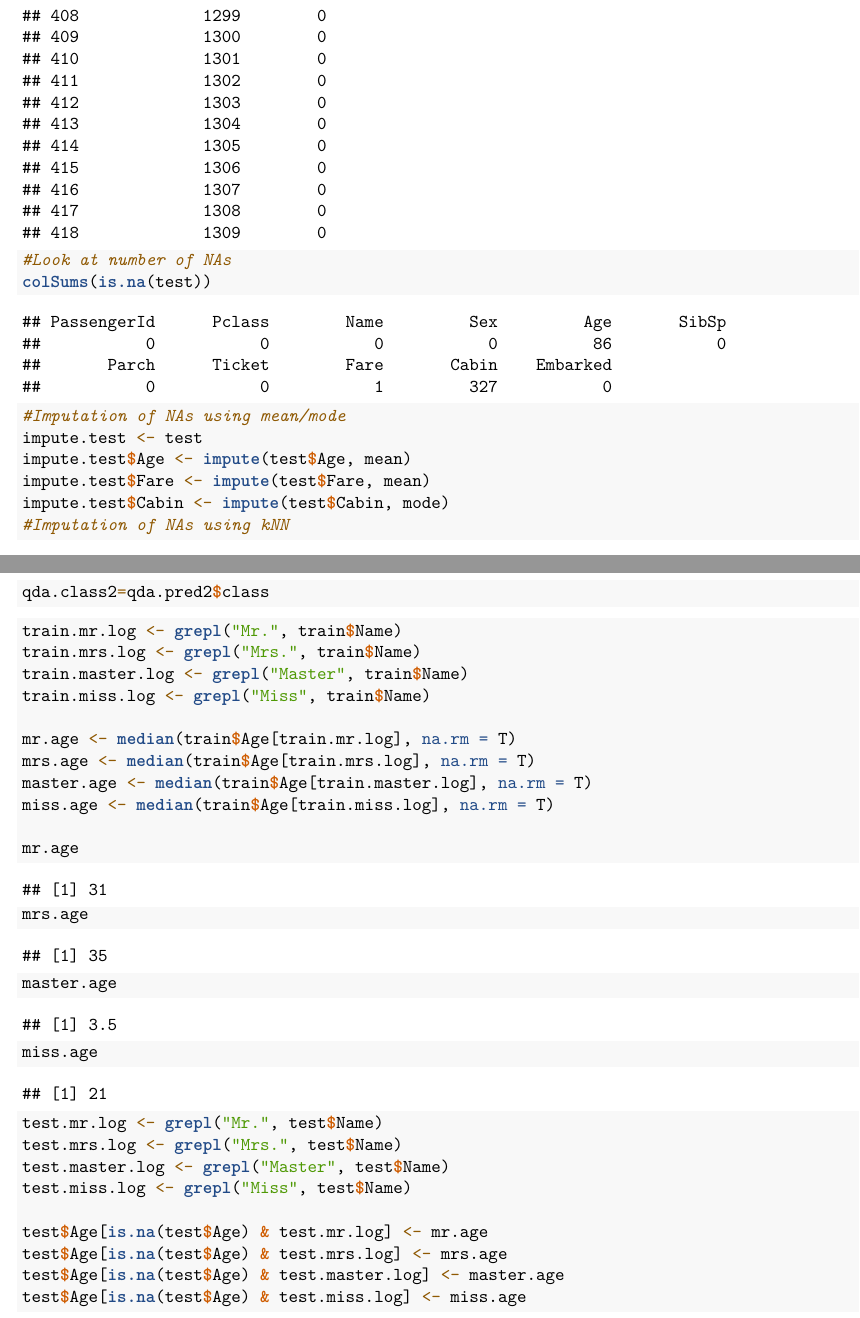
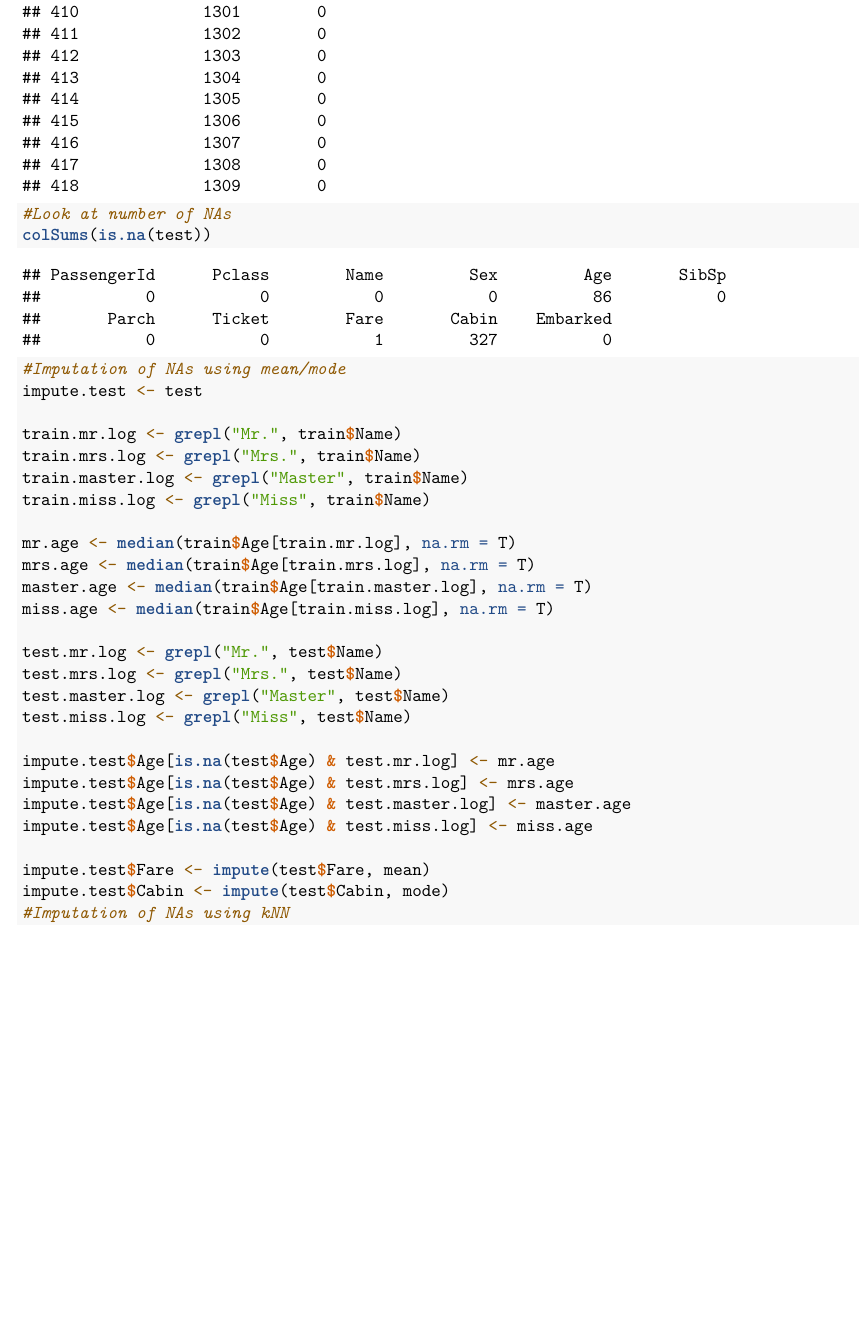
Before and after one commit to georgesip/kaggle_titanic, an R Markdown document (markdown.Rmd): two parts of pages 14 and 17 of 17 before the commit and part of page 14 of 16 after it, the two joined at a grey line, cut at the place of the change, the shorter picture padded with empty space. Rendered offline with R 4.5, knitr and Pandoc, then LaTeX, with nearby package versions; some code elsewhere in the file could not run offline.

Commit message:
impute age w names

````diff
--- a/markdown.Rmd
+++ b/markdown.Rmd
@@ -36,7 +36,7 @@ library(boot)
 library(caret)
 library(e1071)
 library(Hmisc)
-Library(DMwR)
+library(DMwR)
 ```
 
 
@@ -221,7 +221,27 @@ submission %>%
 colSums(is.na(test))
 #Imputation of NAs using mean/mode
 impute.test <- test
-impute.test$Age <- impute(test$Age, mean)
+
+train.mr.log <- grepl("Mr.", train$Name)
+train.mrs.log <- grepl("Mrs.", train$Name)
+train.master.log <- grepl("Master", train$Name)
+train.miss.log <- grepl("Miss", train$Name)
+
+mr.age <- median(train$Age[train.mr.log], na.rm = T)
+mrs.age <- median(train$Age[train.mrs.log], na.rm = T)
+master.age <- median(train$Age[train.master.log], na.rm = T)
+miss.age <- median(train$Age[train.miss.log], na.rm = T)
+
+test.mr.log <- grepl("Mr.", test$Name)
+test.mrs.log <- grepl("Mrs.", test$Name)
+test.master.log <- grepl("Master", test$Name)
+test.miss.log <- grepl("Miss", test$Name)
+
+impute.test$Age[is.na(test$Age) & test.mr.log] <- mr.age
+impute.test$Age[is.na(test$Age) & test.mrs.log] <- mrs.age
+impute.test$Age[is.na(test$Age) & test.master.log] <- master.age
+impute.test$Age[is.na(test$Age) & test.miss.log] <- miss.age
+
 impute.test$Fare <- impute(test$Fare, mean)
 impute.test$Cabin <- impute(test$Cabin, mode)
 #Imputation of NAs using kNN
@@ -246,29 +266,5 @@ qda.class2=qda.pred2$class
 ```
 
 ```{r}
-train.mr.log <- grepl("Mr.", train$Name)
-train.mrs.log <- grepl("Mrs.", train$Name)
-train.master.log <- grepl("Master", train$Name)
-train.miss.log <- grepl("Miss", train$Name)
-
-mr.age <- median(train$Age[train.mr.log], na.rm = T)
-mrs.age <- median(train$Age[train.mrs.log], na.rm = T)
-master.age <- median(train$Age[train.master.log], na.rm = T)
-miss.age <- median(train$Age[train.miss.log], na.rm = T)
-
-mr.age
-mrs.age
-master.age
-miss.age
-
-test.mr.log <- grepl("Mr.", test$Name)
-test.mrs.log <- grepl("Mrs.", test$Name)
-test.master.log <- grepl("Master", test$Name)
-test.miss.log <- grepl("Miss", test$Name)
-
-test$Age[is.na(test$Age) & test.mr.log] <- mr.age
-test$Age[is.na(test$Age) & test.mrs.log] <- mrs.age
-test$Age[is.na(test$Age) & test.master.log] <- master.age
-test$Age[is.na(test$Age) & test.miss.log] <- miss.age
 
 ```
````
